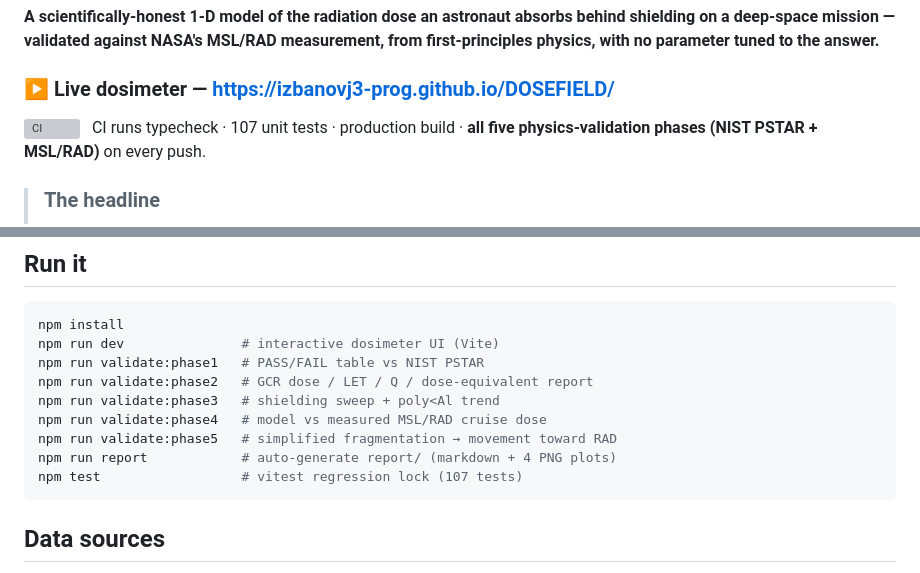
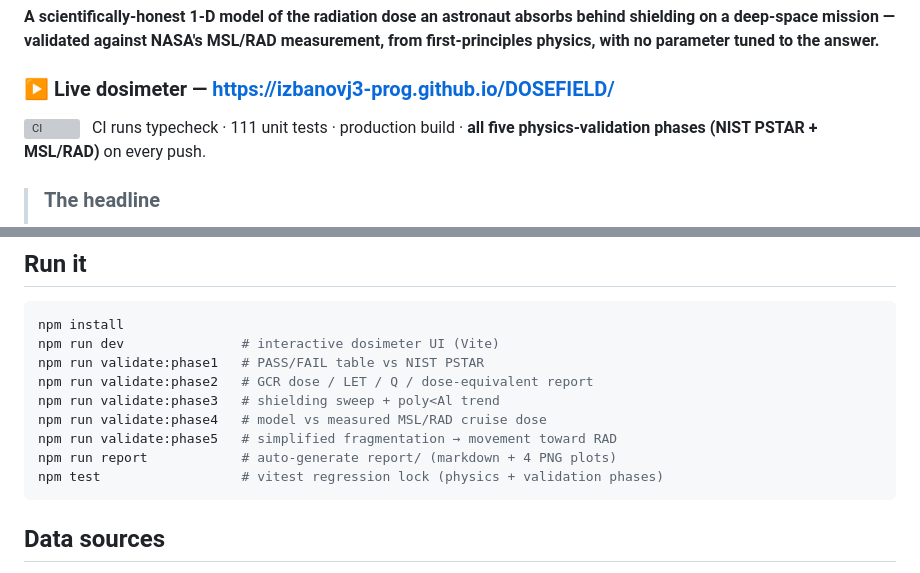
Before and after one commit to izbanovj3-prog/DOSEFIELD, a Markdown page: README.md, 2 parts joined by grey strips. Drawn GitHub-style; grey boxes are pictures that could not be loaded.

Commit message:
chore: prune dead branch refs, fix stale 107->111 test count, verify typecheck
Deleted the local-only superseded wip/multilayer branch (was 7536e88;
never pushed). Fixed the three stale "107 tests" references (count is
111 today): README CI-badge line updated to 111 (the one authoritative
count in that file); README run-command comment and project notes rule
line had incidental duplicates removed instead of re-hardcoded, so each
file keeps a single count source (project notes relies on its own section 3).
No report-generated file carried a count, so nothing to wire to live
output. typecheck PASS, 111/111 tests green.

````diff
--- a/README.md
+++ b/README.md
@@ -7,7 +7,7 @@ physics, with no parameter tuned to the answer.**
 ### ▶ Live dosimeter — **https://izbanovj3-prog.github.io/DOSEFIELD/**
 
 [![CI](https://github.com/izbanovj3-prog/DOSEFIELD/actions/workflows/ci.yml/badge.svg)](https://github.com/izbanovj3-prog/DOSEFIELD/actions/workflows/ci.yml)
-&nbsp; CI runs typecheck · 107 unit tests · production build · **all five physics-validation phases (NIST PSTAR + MSL/RAD)** on every push.
+&nbsp; CI runs typecheck · 111 unit tests · production build · **all five physics-validation phases (NIST PSTAR + MSL/RAD)** on every push.
 
 > ### The headline
 > **A Mars round-trip exceeds NASA's 600 mSv career radiation limit.** NASA's MSL/RAD instrument
@@ -304,7 +304,7 @@ npm run validate:phase3   # shielding sweep + poly<Al trend
 npm run validate:phase4   # model vs measured MSL/RAD cruise dose
 npm run validate:phase5   # simplified fragmentation → movement toward RAD
 npm run report            # auto-generate report/ (markdown + 4 PNG plots)
-npm test                  # vitest regression lock (107 tests)
+npm test                  # vitest regression lock (physics + validation phases)
 ```
 
 ## Data sources
````
